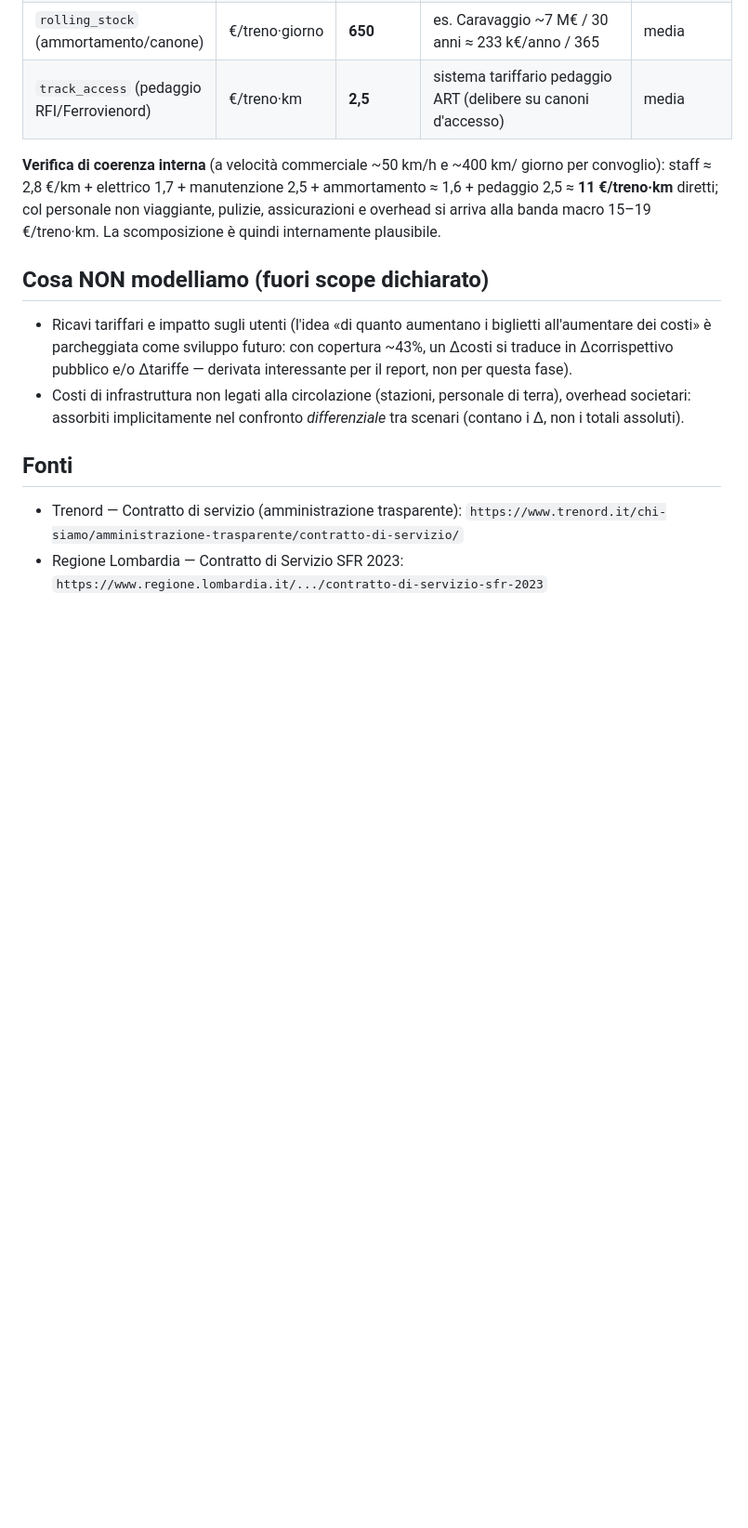
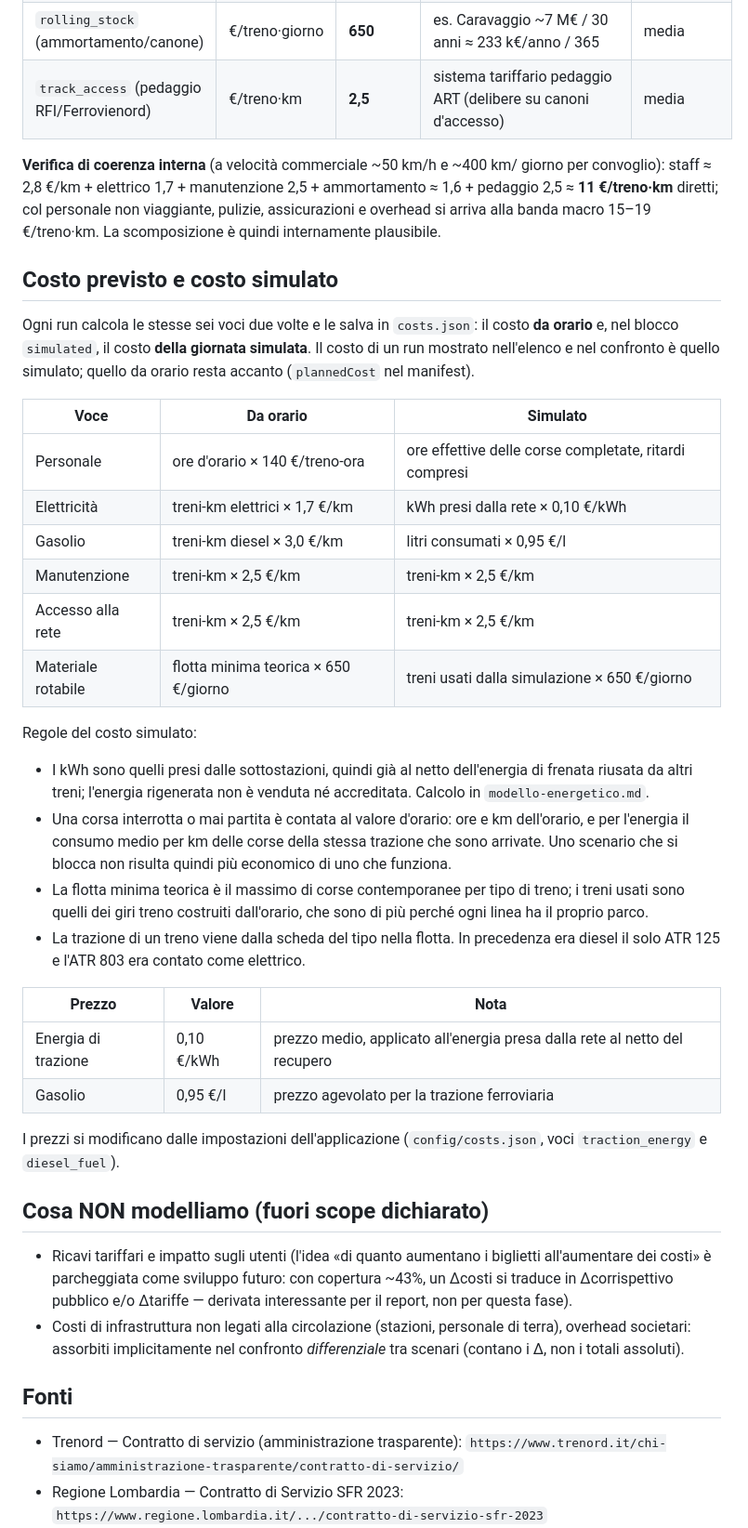
Before and after one commit to fabiocompagnoni/milan_railway_network_simulation, a Markdown page: docs/network/costi-trasporto-ferroviario.md, the part around the change. Shown at 93% size. Drawn GitHub-style; blank space fills up the shorter version.

Commit message:
docs: document the planned and the simulated costs of a run

```diff
--- a/docs/network/costi-trasporto-ferroviario.md
+++ b/docs/network/costi-trasporto-ferroviario.md
@@ -37,6 +37,46 @@ ammortamento ≈ 1,6 + pedaggio 2,5 ≈ **11 €/treno·km** diretti; col person
 non viaggiante, pulizie, assicurazioni e overhead si arriva alla banda macro
 15–19 €/treno·km. La scomposizione è quindi internamente plausibile.
 
+## Costo previsto e costo simulato
+
+Ogni run calcola le stesse sei voci due volte e le salva in `costs.json`: il
+costo **da orario** e, nel blocco `simulated`, il costo **della giornata
+simulata**. Il costo di un run mostrato nell'elenco e nel confronto è quello
+simulato; quello da orario resta accanto (`plannedCost` nel manifest).
+
+| Voce | Da orario | Simulato |
+|---|---|---|
+| Personale | ore d'orario × 140 €/treno-ora | ore effettive delle corse completate, ritardi compresi |
+| Elettricità | treni-km elettrici × 1,7 €/km | kWh presi dalla rete × 0,10 €/kWh |
+| Gasolio | treni-km diesel × 3,0 €/km | litri consumati × 0,95 €/l |
+| Manutenzione | treni-km × 2,5 €/km | treni-km × 2,5 €/km |
+| Accesso alla rete | treni-km × 2,5 €/km | treni-km × 2,5 €/km |
+| Materiale rotabile | flotta minima teorica × 650 €/giorno | treni usati dalla simulazione × 650 €/giorno |
+
+Regole del costo simulato:
+
+- I kWh sono quelli presi dalle sottostazioni, quindi già al netto
+  dell'energia di frenata riusata da altri treni; l'energia rigenerata non è
+  venduta né accreditata. Calcolo in `modello-energetico.md`.
+- Una corsa interrotta o mai partita è contata al valore d'orario: ore e km
+  dell'orario, e per l'energia il consumo medio per km delle corse della
+  stessa trazione che sono arrivate. Uno scenario che si blocca non risulta
+  quindi più economico di uno che funziona.
+- La flotta minima teorica è il massimo di corse contemporanee per tipo di
+  treno; i treni usati sono quelli dei giri treno costruiti dall'orario, che
+  sono di più perché ogni linea ha il proprio parco.
+- La trazione di un treno viene dalla scheda del tipo nella flotta. In
+  precedenza era diesel il solo ATR 125 e l'ATR 803 era contato come
+  elettrico.
+
+| Prezzo | Valore | Nota |
+|---|---|---|
+| Energia di trazione | 0,10 €/kWh | prezzo medio, applicato all'energia presa dalla rete al netto del recupero |
+| Gasolio | 0,95 €/l | prezzo agevolato per la trazione ferroviaria |
+
+I prezzi si modificano dalle impostazioni dell'applicazione
+(`config/costs.json`, voci `traction_energy` e `diesel_fuel`).
+
 ## Cosa NON modelliamo (fuori scope dichiarato)
 
 - Ricavi tariffari e impatto sugli utenti (l'idea «di quanto aumentano i
```
